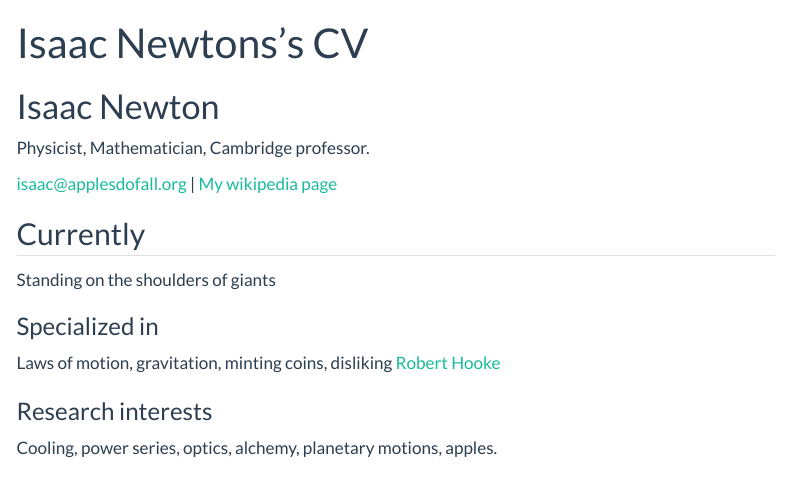
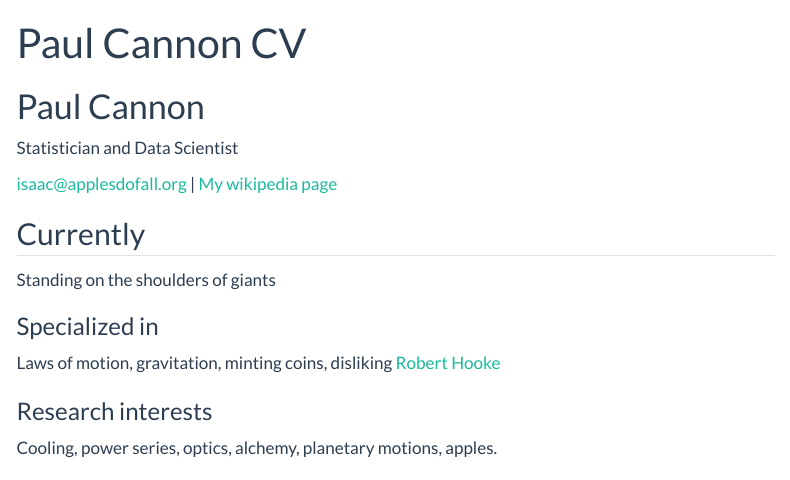
Before and after one commit to pcc-git/Cannon_Portfolio, a Quarto document (resume.qmd): the page in a window 1100 px wide, from its top. Rendered offline with R 4.5, knitr and Pandoc in place of Quarto, with nearby package versions; menus at the side of the page are left out.

Commit message:
modified resume

```diff
--- a/resume.qmd
+++ b/resume.qmd
@@ -1,9 +1,10 @@
 ---
 layout: cv
-title: Isaac Newtons's CV
+title: Paul Cannon CV
 ---
-# Isaac Newton
-Physicist, Mathematician, Cambridge professor.
+# Paul Cannon
+Statistician and Data Scientist
+
 
 <div id="webaddress">
 <a href="isaac@applesdofall.org">isaac@applesdofall.org</a>
```
